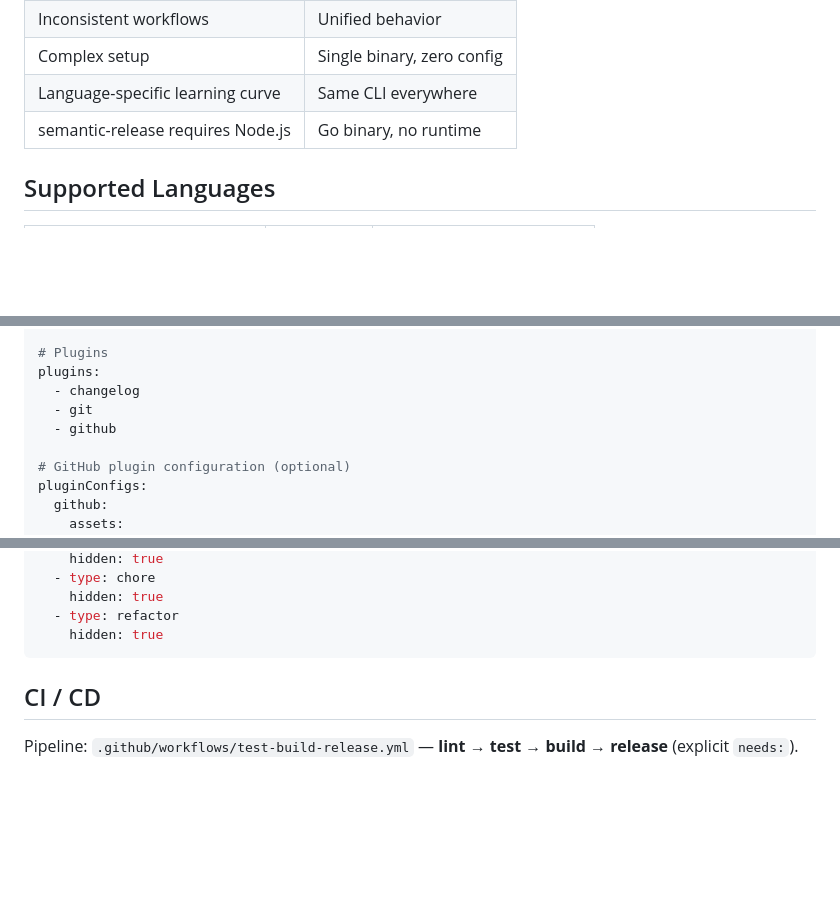
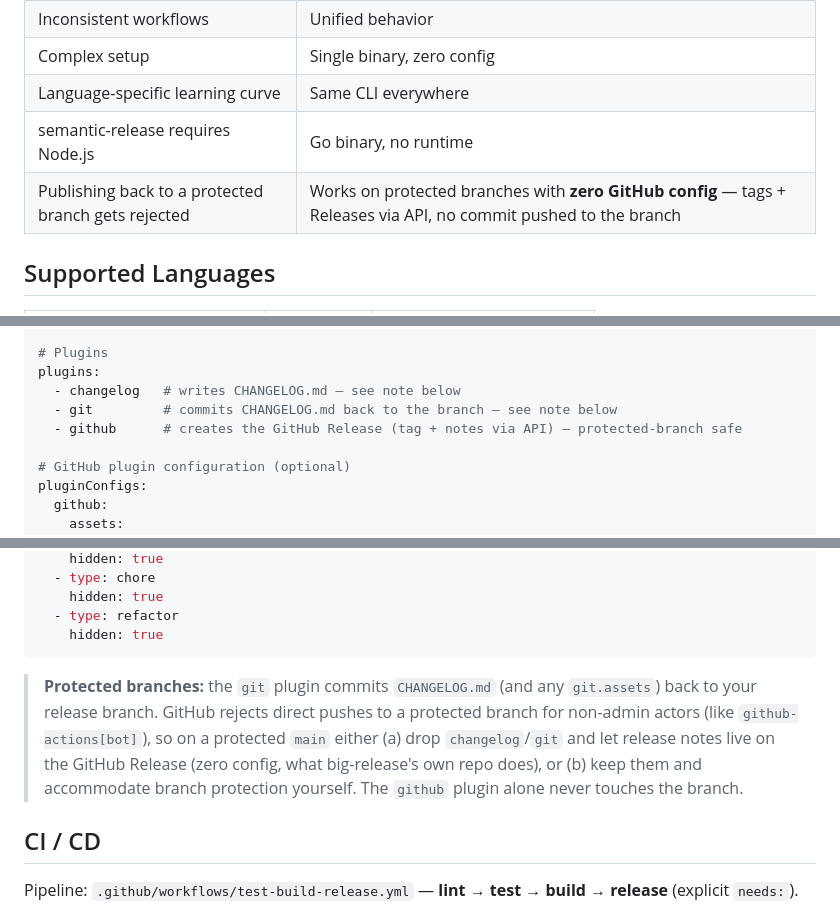
Before and after one commit to danielvm-git/big-release, a Markdown page: README.md, 3 parts joined by grey strips. GitHub-like rendering; blank space fills up the shorter version.

````diff
--- a/README.md
+++ b/README.md
@@ -28,6 +35,7 @@
 | Complex setup | Single binary, zero config |
 | Language-specific learning curve | Same CLI everywhere |
 | semantic-release requires Node.js | Go binary, no runtime |
+| Publishing back to a protected branch gets rejected | Works on protected branches with **zero GitHub config** — tags + Releases via API, no commit pushed to the branch |
 
 ## Supported Languages
 
@@ -110,9 +145,9 @@ publishers:
 
 # Plugins
 plugins:
-  - changelog
-  - git
-  - github
+  - changelog   # writes CHANGELOG.md — see note below
+  - git         # commits CHANGELOG.md back to the branch — see note below
+  - github      # creates the GitHub Release (tag + notes via API) — protected-branch safe
 
 # GitHub plugin configuration (optional)
 pluginConfigs:
@@ -144,6 +179,8 @@ commitTypes:
   - type: refactor
     hidden: true
 ```
+
+> **Protected branches:** the `git` plugin commits `CHANGELOG.md` (and any `git.assets`) back to your release branch. GitHub rejects direct pushes to a protected branch for non-admin actors (like `github-actions[bot]`), so on a protected `main` either (a) drop `changelog`/`git` and let release notes live on the GitHub Release (zero config, what big-release's own repo does), or (b) keep them and accommodate branch protection yourself. The `github` plugin alone never touches the branch.
 
 ## CI / CD
 
````
Also changed, not shown: other parts of README.md (+34 -0 lines).
